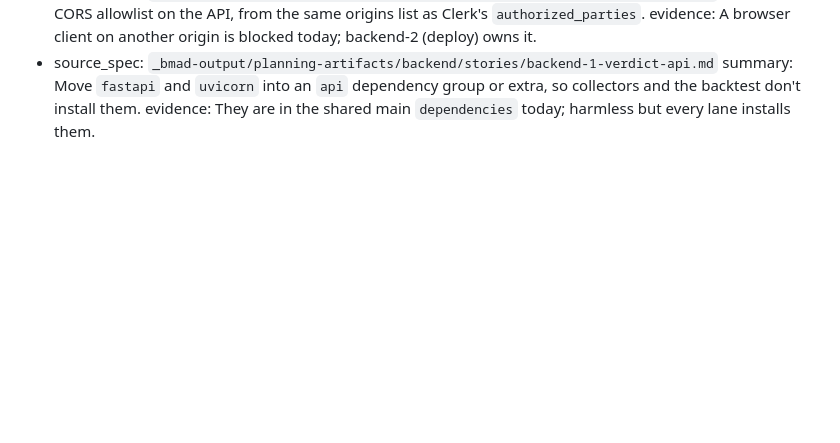
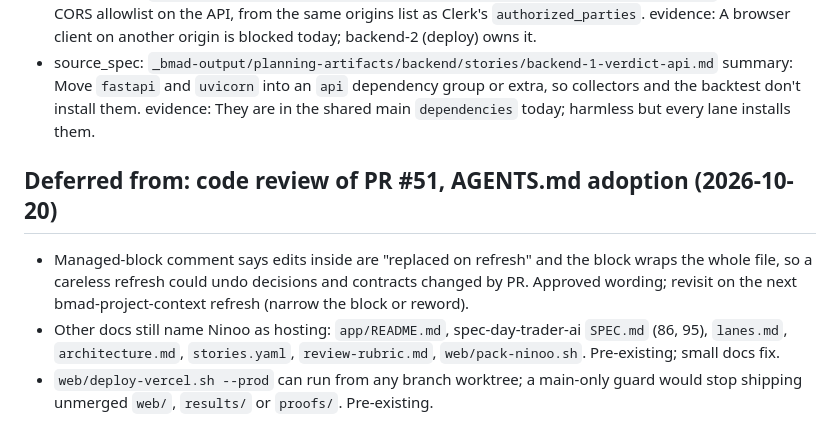
Before and after one commit to Escobar-Luis/quant-bot, a Markdown page: _bmad-output/implementation-artifacts/deferred-work.md, the part around the change. Drawn GitHub-style; blank space fills up the shorter version.

```diff
--- a/_bmad-output/implementation-artifacts/deferred-work.md
+++ b/_bmad-output/implementation-artifacts/deferred-work.md
@@ -41,3 +41,8 @@
 - source_spec: `_bmad-output/planning-artifacts/backend/stories/backend-1-verdict-api.md`
   summary: Move `fastapi` and `uvicorn` into an `api` dependency group or extra, so collectors and the backtest don't install them.
   evidence: They are in the shared main `dependencies` today; harmless but every lane installs them.
+
+## Deferred from: code review of PR #51, AGENTS.md adoption (2026-10-20)
+- Managed-block comment says edits inside are "replaced on refresh" and the block wraps the whole file, so a careless refresh could undo decisions and contracts changed by PR. Approved wording; revisit on the next bmad-project-context refresh (narrow the block or reword).
+- Other docs still name Ninoo as hosting: `app/README.md`, spec-day-trader-ai `SPEC.md` (86, 95), `lanes.md`, `architecture.md`, `stories.yaml`, `review-rubric.md`, `web/pack-ninoo.sh`. Pre-existing; small docs fix.
+- `web/deploy-vercel.sh --prod` can run from any branch worktree; a main-only guard would stop shipping unmerged `web/`, `results/` or `proofs/`. Pre-existing.
```
Also changed, not shown: AGENTS.md (+9 -1 lines).
